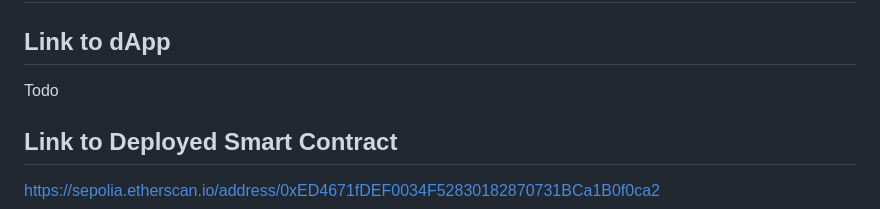
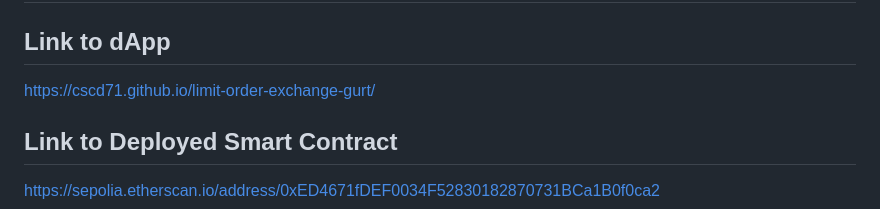
Before and after one commit to CSCD71/limit-order-exchange-gurt, a Markdown page: README.md, the part around the change. Rendered like a GitHub page.

Commit message:
Update dApp link in README

```diff
--- a/README.md
+++ b/README.md
@@ -4,7 +4,7 @@
 
 ## Link to dApp
 
-Todo
+https://cscd71.github.io/limit-order-exchange-gurt/
 
 ## Link to Deployed Smart Contract
 
```
